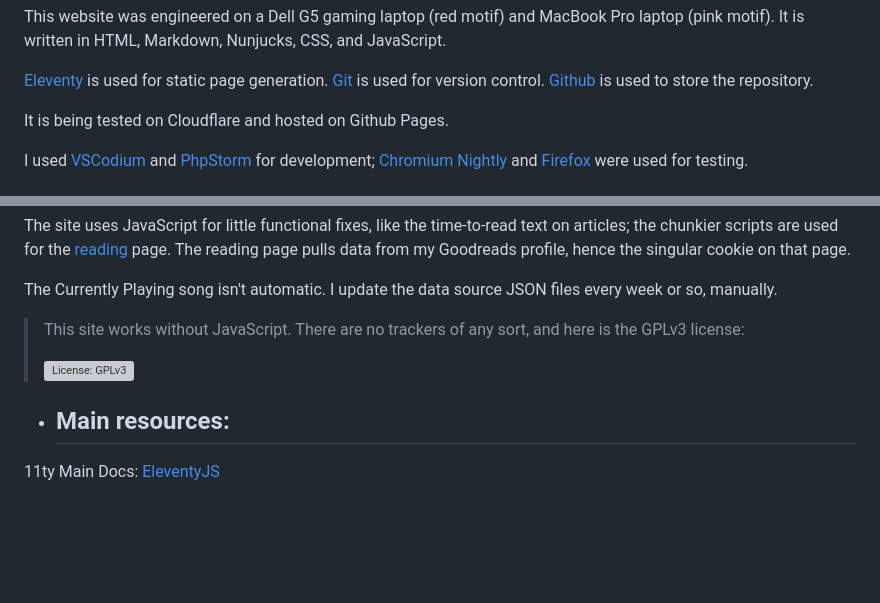
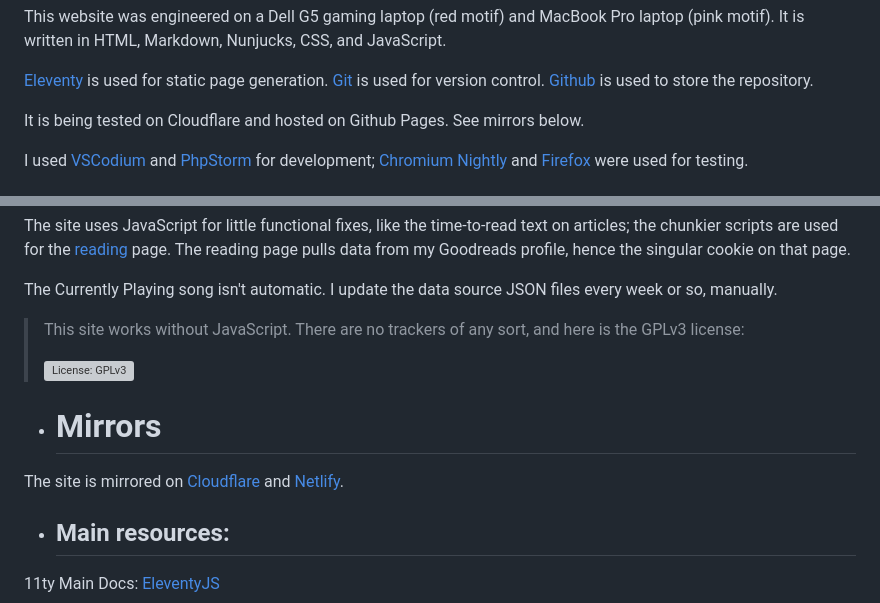
Before and after one commit to partheus/partheus.github.io, a Markdown page: src/pages/colophon.md, 2 parts joined by grey strips. Rendered like a GitHub page; blank space fills up the shorter version; grey boxes are pictures that could not be loaded.

Commit message:
Add site mirros to colophon

```diff
--- a/src/pages/colophon.md
+++ b/src/pages/colophon.md
@@ -20,7 +20,7 @@ This website was engineered on a Dell G5 gaming laptop (red motif) and MacBook P
 
 [Eleventy](https://www.11ty.dev/) is used for static page generation. [Git](https://git-scm.com/) is used for version control. [Github](https://github.com) is used to store the repository.
 
-It is being tested on Cloudflare and hosted on Github Pages.
+It is being tested on Cloudflare and hosted on Github Pages. See mirrors below.
 
 I used [VSCodium](https://vscodium.com/) and [PhpStorm](https://www.jetbrains.com/phpstorm/) for development; [Chromium Nightly](https://www.chromium.org/Home/) and [Firefox](https://www.mozilla.org/en-US/firefox/new/) were used for testing.
 
@@ -47,6 +47,10 @@ The Currently Playing song isn't automatic. I update the data source JSON files
 > This site works without JavaScript. There are no trackers of any sort, and here is the GPLv3 license: <p></p> [![License: GPLv3](https://licensebuttons.net/l/GPL/2.0/88x62.png)](https://github.com/partheus/partheus.github.io/blob/main/LICENSE)
 
 
+- # Mirrors
+
+The site is mirrored on [Cloudflare](https://partheus-github-io.pages.dev) and [Netlify](https://temporalharmonygarden.netlify.app/).
+
 - ## Main resources:
 
 11ty Main Docs: [EleventyJS](https://www.11ty.dev/docs/)
```
